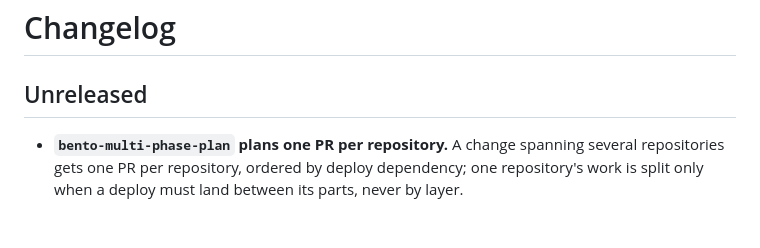
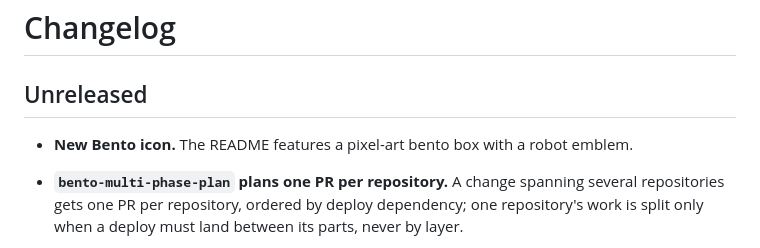
Before and after one commit to gnibu/bento, a Markdown page: CHANGELOG.md, the part around the change. GitHub-like rendering; blank space fills up the shorter version.

```diff
--- a/CHANGELOG.md
+++ b/CHANGELOG.md
@@ -1,6 +1,8 @@
 # Changelog
 
 ## Unreleased
+
+- **New Bento icon.** The README features a pixel-art bento box with a robot emblem.
 
 - **`bento-multi-phase-plan` plans one PR per repository.** A change spanning several
   repositories gets one PR per repository, ordered by deploy dependency; one repository's work
```
Also changed, not shown: README.md (+2 -0 lines), assets/bento.png (added).
